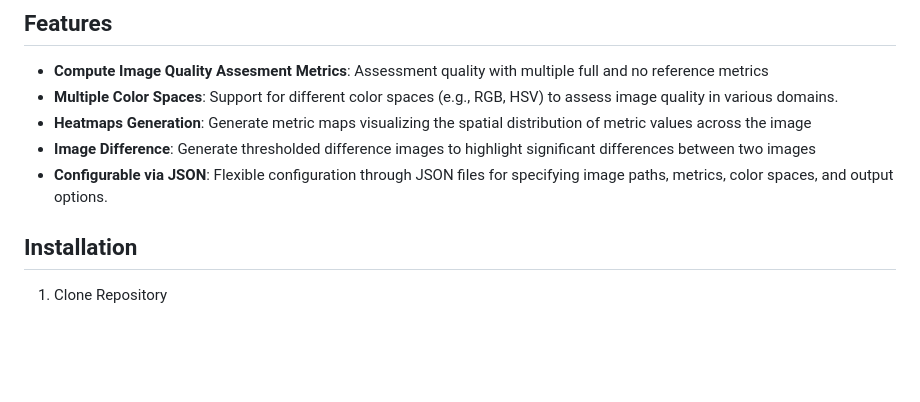
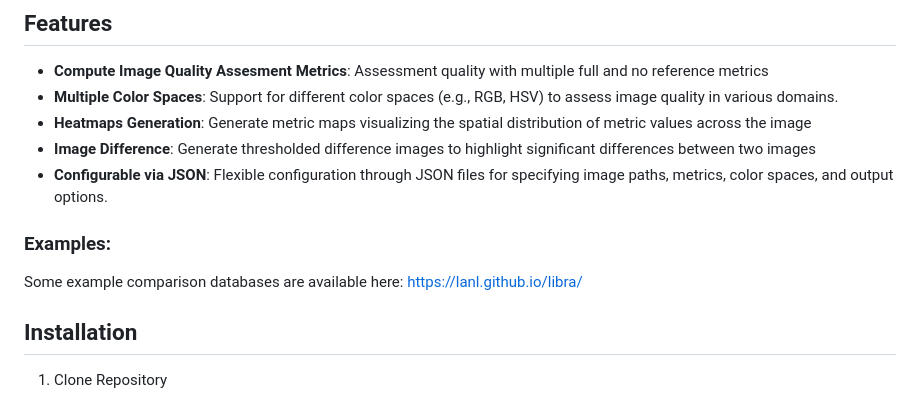
Before and after one commit to lanl/libra, a Markdown page: README.md, the part around the change. Rendered like a GitHub page; blank space fills up the shorter version.

Commit message:
Update README.md
added link to cinema database

```diff
--- a/README.md
+++ b/README.md
@@ -9,6 +9,10 @@ This project provides tools to compute various image quality assessment (IQA) me
 - **Heatmaps Generation**: Generate metric maps visualizing the spatial distribution of metric values across the image
 - **Image Difference**: Generate thresholded difference images to highlight significant differences between two images
 - **Configurable via JSON**: Flexible configuration through JSON files for specifying image paths, metrics, color spaces, and output options.
+
+### Examples:
+Some example comparison databases are available here: https://lanl.github.io/libra/
+
 
 ## Installation
 1. Clone Repository
```
